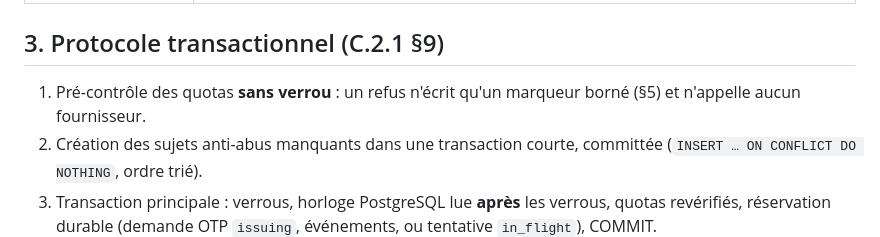
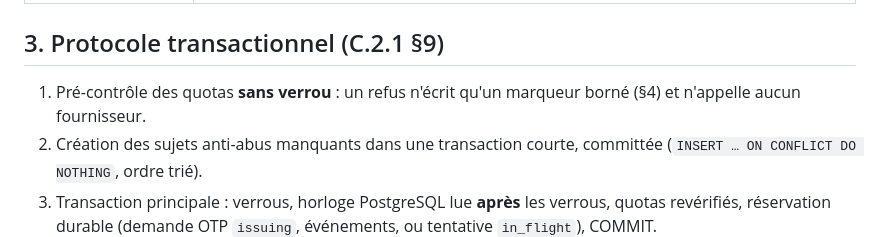
Before and after one commit to robineaubasile-boop/oryx-api, a Markdown page: docs/f2_r1_pr2.md, the part around the change. Drawn GitHub-style.

Commit message:
docs(r1-pr2): fix cross-reference to refusal markers section
Co-Authored-By: Claude Opus 5.5 <noreply@anthropic.com>
Claude-Session: https://claude.ai/code/session_01J4R758EBHxTWn9KrYoUoBR

```diff
--- a/docs/f2_r1_pr2.md
+++ b/docs/f2_r1_pr2.md
@@ -37,7 +37,7 @@ toute activation.
 ## 3. Protocole transactionnel (C.2.1 §9)
 
 1. Pré-contrôle des quotas **sans verrou** : un refus n'écrit qu'un marqueur
-   borné (§5) et n'appelle aucun fournisseur.
+   borné (§4) et n'appelle aucun fournisseur.
 2. Création des sujets anti-abus manquants dans une transaction courte,
    committée (`INSERT … ON CONFLICT DO NOTHING`, ordre trié).
 3. Transaction principale : verrous, horloge PostgreSQL lue **après** les
```
